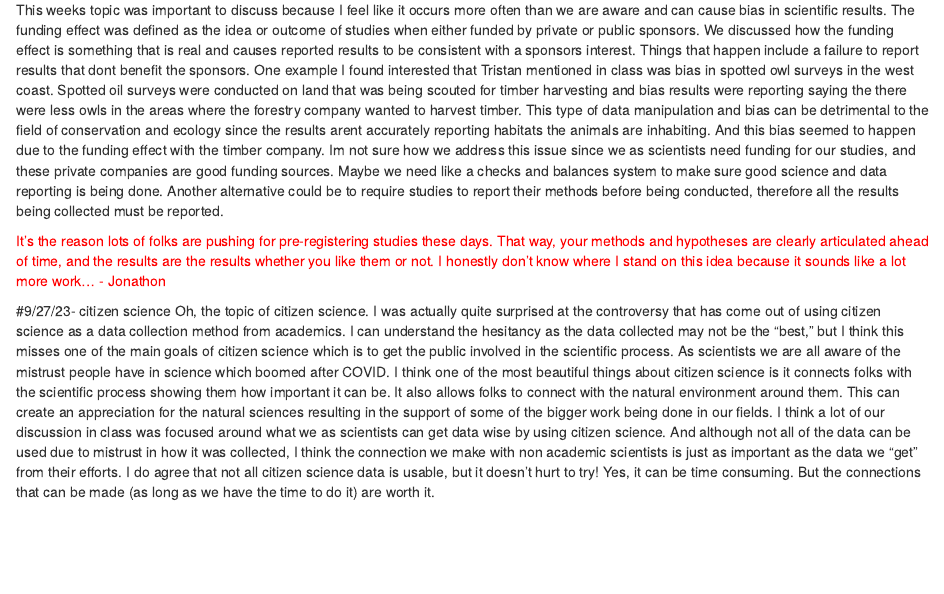
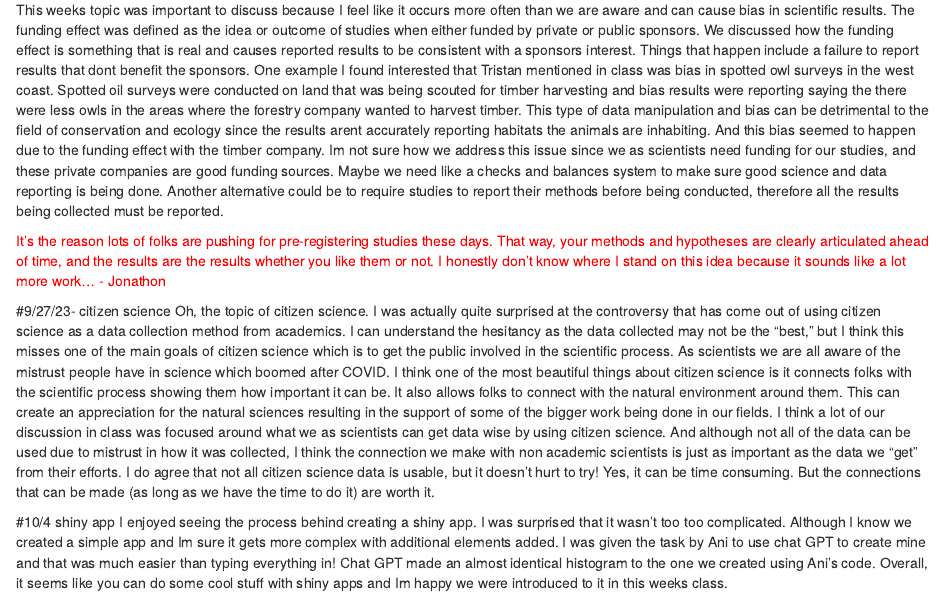
Before and after one commit to nicoletripp/Tools_7970, an R Markdown document (Class_Journal.Rmd): the page in a window 1100 px wide, from 1040 px down. Rendered offline with R 4.5, knitr and Pandoc, with nearby package versions.

Commit message:
Add files via upload

```diff
--- a/Class_Journal.Rmd
+++ b/Class_Journal.Rmd
@@ -42,3 +42,7 @@ This weeks topic was important to discuss because I feel like it occurs more oft
 
 #9/27/23- citizen science
 Oh, the topic of citizen science. I was actually quite surprised at the controversy that has come out of using citizen science as a data collection method from academics. I can understand the hesitancy as the data collected may not be the "best," but I think this misses one of the main goals of citizen science which is to get the public involved in the scientific process. As scientists we are all aware of the mistrust people have in science which boomed after COVID. I think one of the most beautiful things about citizen science is it connects folks with the scientific process showing them how important it can be. It also allows folks to connect with the natural environment around them. This can create an appreciation for the natural sciences resulting in the support of some of the bigger work being done in our fields. I think a lot of our discussion in class was focused around what we as scientists can get data wise by using citizen science. And although not all of the data can be used due to mistrust in how it was collected, I think the connection we make with non academic scientists is just as important as the data we "get" from their efforts. I do agree that not all citizen science data is usable, but it doesn't hurt to try! Yes, it can be time consuming. But the connections that can be made (as long as we have the time to do it) are worth it.
+
+
+#10/4 shiny app
+I enjoyed seeing the process behind creating a shiny app. I was surprised that it wasn't too too complicated. Although I know we created a simple app and Im sure it gets more complex with additional elements added. I was given the task by Ani to use chat GPT to create mine and that was much easier than typing everything in! Chat GPT made an almost identical histogram to the one we created using Ani's code. Overall, it seems like you can do some cool stuff with shiny apps and Im happy we were introduced to it in this weeks class.
```
